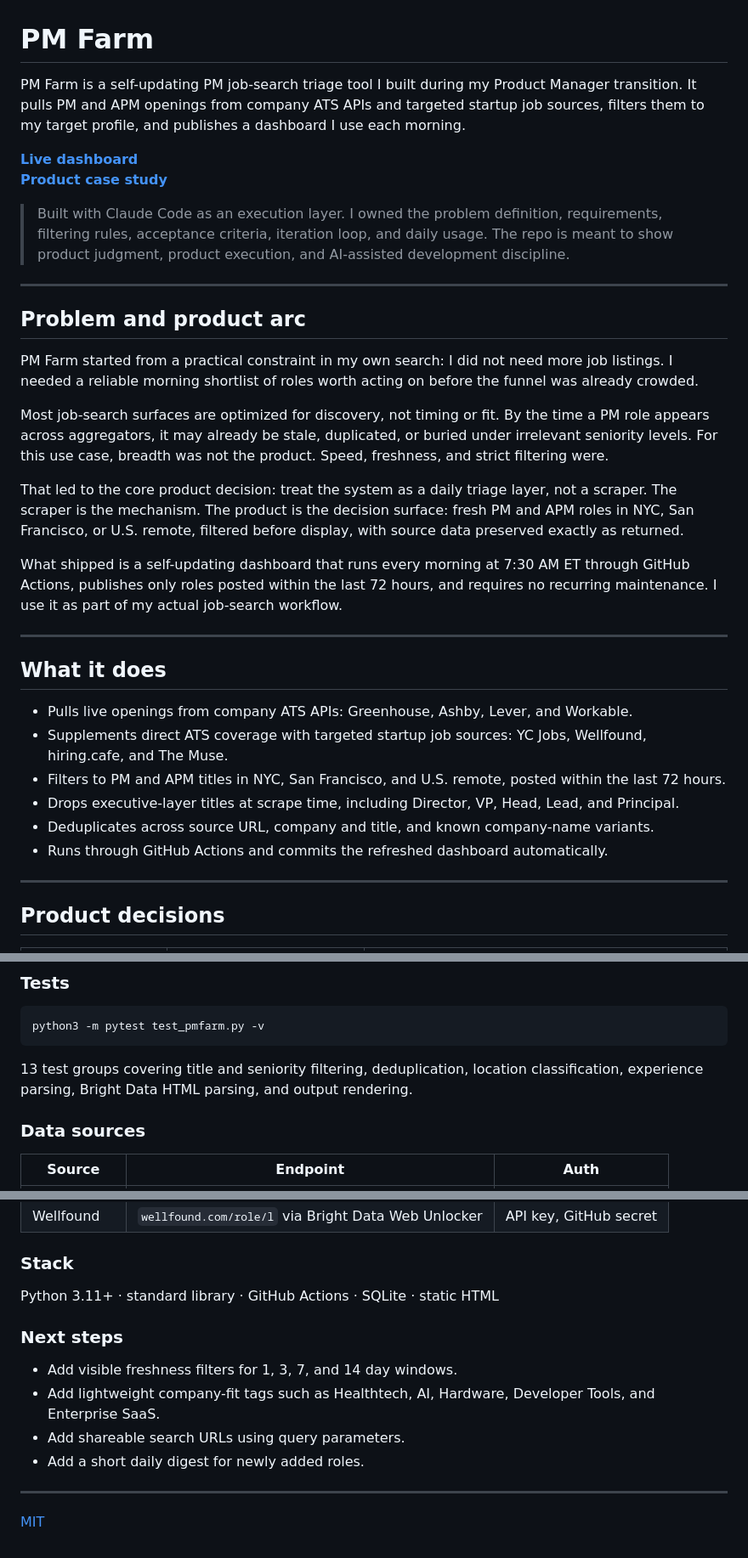
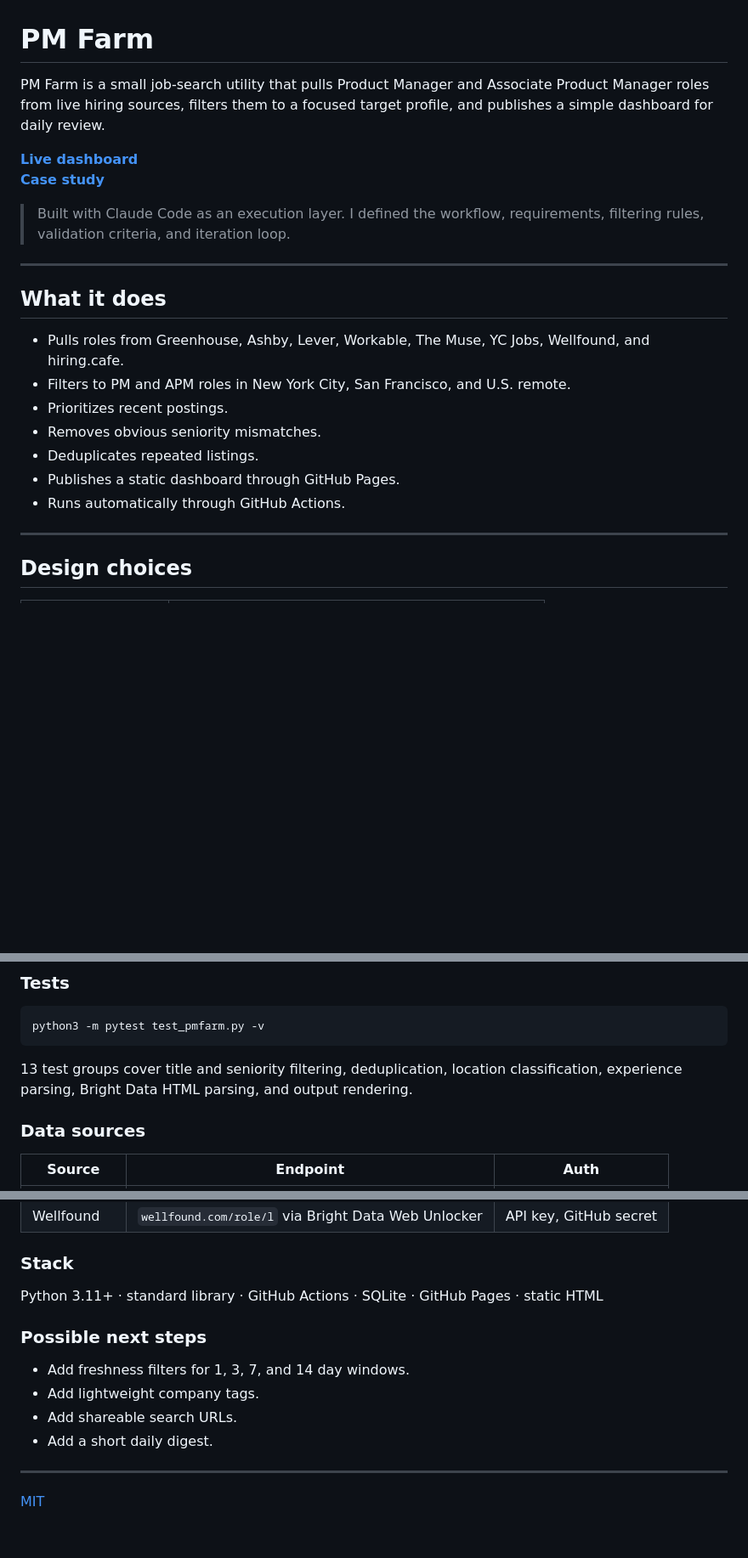
Before and after one commit to spEROwli/pm-farm, a Markdown page: README.md, 3 parts joined by grey strips. Shown at 85% size. GitHub-like rendering; folded sections open; blank space fills up the shorter version.

````diff
--- a/README.md
+++ b/README.md
@@ -1,36 +1,25 @@
 # PM Farm
 
-PM Farm is a self-updating PM job-search triage tool I built during my Product Manager transition. It pulls PM and APM openings from company ATS APIs and targeted startup job sources, filters them to my target profile, and publishes a dashboard I use each morning.
+PM Farm is a small job-search utility that pulls Product Manager and Associate Product Manager roles from live hiring sources, filters them to a focused target profile, and publishes a simple dashboard for daily review.
 
 **[Live dashboard](https://sperowli.github.io/pm-farm/pm_roles.html)**
-**[Product case study](CASE_STUDY.md)**
+**[Case study](CASE_STUDY.md)**
 
-> Built with Claude Code as an execution layer. I owned the problem definition, requirements, filtering rules, acceptance criteria, iteration loop, and daily usage. The repo is meant to show product judgment, product execution, and AI-assisted development discipline.
-
----
-
-## Problem and product arc
-
-PM Farm started from a practical constraint in my own search: I did not need more job listings. I needed a reliable morning shortlist of roles worth acting on before the funnel was already crowded.
-
-Most job-search surfaces are optimized for discovery, not timing or fit. By the time a PM role appears across aggregators, it may already be stale, duplicated, or buried under irrelevant seniority levels. For this use case, breadth was not the product. Speed, freshness, and strict filtering were.
-
-That led to the core product decision: treat the system as a daily triage layer, not a scraper. The scraper is the mechanism. The product is the decision surface: fresh PM and APM roles in NYC, San Francisco, or U.S. remote, filtered before display, with source data preserved exactly as returned.
-
-What shipped is a self-updating dashboard that runs every morning at 7:30 AM ET through GitHub Actions, publishes only roles posted within the last 72 hours, and requires no recurring maintenance. I use it as part of my actual job-search workflow.
+> Built with Claude Code as an execution layer. I defined the workflow, requirements, filtering rules, validation criteria, and iteration loop.
 
 ---
 
 ## What it does
 
-- Pulls live openings from company ATS APIs: Greenhouse, Ashby, Lever, and Workable.
-- Supplements direct ATS coverage with targeted startup job sources: YC Jobs, Wellfound, hiring.cafe, and The Muse.
-- Filters to PM and APM titles in NYC, San Francisco, and U.S. remote, posted within the last 72 hours.
-- Drops executive-layer titles at scrape time, including Director, VP, Head, Lead, and Principal.
-- Deduplicates across source URL, company and title, and known company-name variants.
-- Runs through GitHub Actions and commits the refreshed dashboard automatically.
+- Pulls roles from Greenhouse, Ashby, Lever, Workable, The Muse, YC Jobs, Wellfound, and hiring.cafe.
+- Filters to PM and APM roles in New York City, San Francisco, and U.S. remote.
+- Prioritizes recent postings.
+- Removes obvious seniority mismatches.
+- Deduplicates repeated listings.
+- Publishes a static dashboard through GitHub Pages.
+- Runs automatically through GitHub Actions.
 
 ---
 
-## Product decisions
+## Design choices
 
@@ -117,7 +77,7 @@ python3 add_company.py "Acme Corp"   # probe a company and add to verified_compa
 python3 -m pytest test_pmfarm.py -v
 ```
 
-13 test groups covering title and seniority filtering, deduplication, location classification, experience parsing, Bright Data HTML parsing, and output rendering.
+13 test groups cover title and seniority filtering, deduplication, location classification, experience parsing, Bright Data HTML parsing, and output rendering.
 
 ### Data sources
 
@@ -134,14 +94,14 @@ python3 -m pytest test_pmfarm.py -v
 
 ### Stack
 
-Python 3.11+ · standard library · GitHub Actions · SQLite · static HTML
+Python 3.11+ · standard library · GitHub Actions · SQLite · GitHub Pages · static HTML
 
-### Next steps
+### Possible next steps
 
-- Add visible freshness filters for 1, 3, 7, and 14 day windows.
-- Add lightweight company-fit tags such as Healthtech, AI, Hardware, Developer Tools, and Enterprise SaaS.
-- Add shareable search URLs using query parameters.
-- Add a short daily digest for newly added roles.
+- Add freshness filters for 1, 3, 7, and 14 day windows.
+- Add lightweight company tags.
+- Add shareable search URLs.
+- Add a short daily digest.
 
 </details>
 
````
Also changed, not shown: other parts of README.md (+12 -41 lines).
